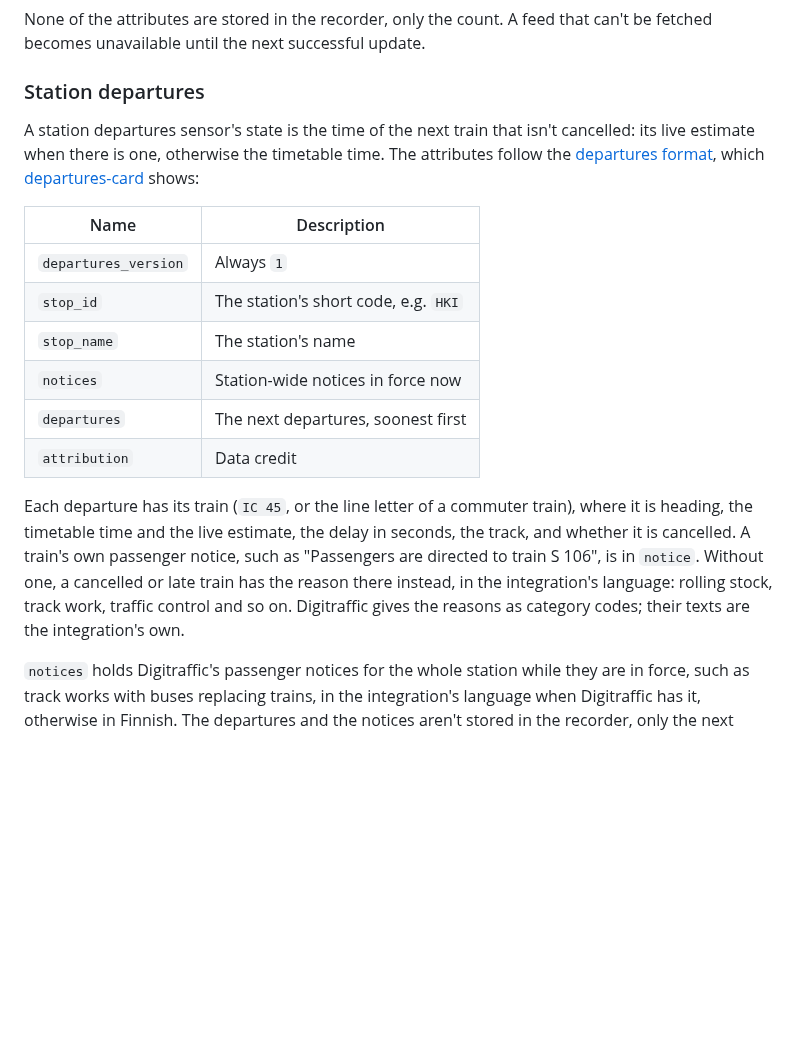
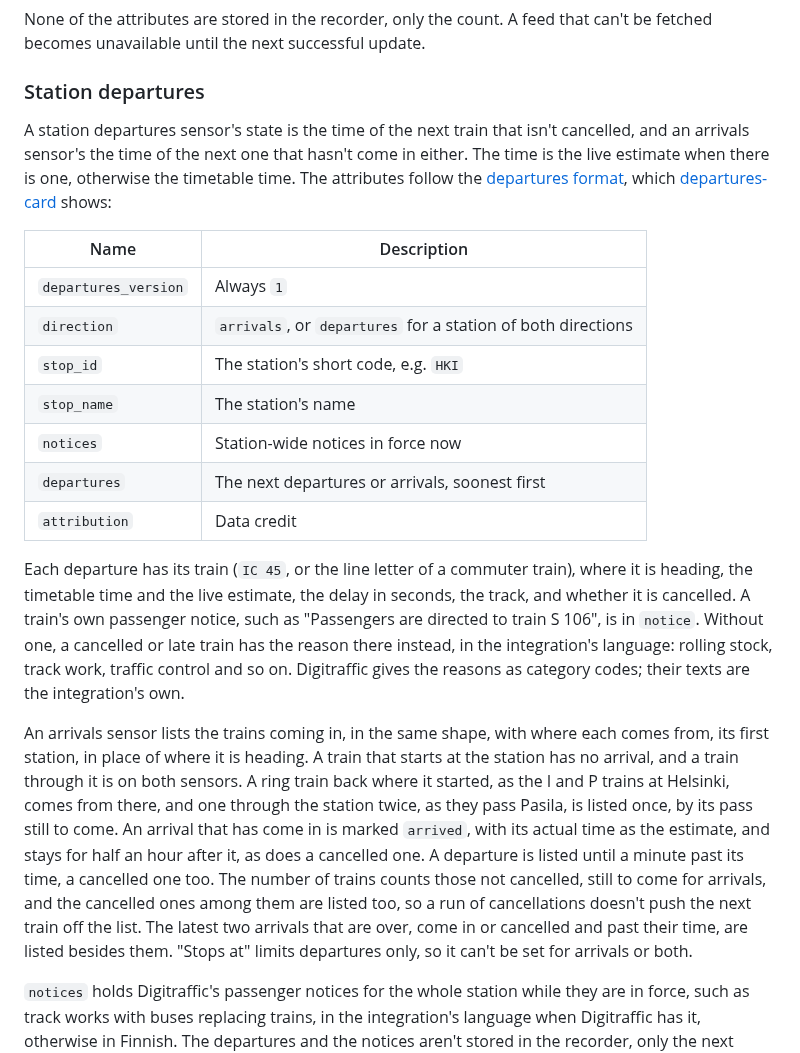
Before and after one commit to jesmak/digitraffic_live, a Markdown page: README.md, the part around one of its changes. Drawn GitHub-style; blank space fills up the shorter version.

```diff
--- a/README.md
+++ b/README.md
@@ -240,25 +242,37 @@ unavailable until the next successful update.
 
 ### Station departures
 
-A station departures sensor's state is the time of the next train that isn't cancelled: its live estimate when there
-is one, otherwise the timetable time. The attributes follow the
+A station departures sensor's state is the time of the next train that isn't cancelled, and an arrivals sensor's the
+time of the next one that hasn't come in either. The time is the live estimate when there is one, otherwise the
+timetable time. The attributes follow the
 [departures format](https://github.com/jesmak/departures-card/blob/main/docs/departures-format.md), which
 [departures-card](https://github.com/jesmak/departures-card) shows:
 
-| Name                 | Description                          |
-| -------------------- | ------------------------------------ |
-| `departures_version` | Always `1`                           |
-| `stop_id`            | The station's short code, e.g. `HKI` |
-| `stop_name`          | The station's name                   |
-| `notices`            | Station-wide notices in force now    |
-| `departures`         | The next departures, soonest first   |
-| `attribution`        | Data credit                          |
+| Name                 | Description                                                  |
+| -------------------- | ------------------------------------------------------------ |
+| `departures_version` | Always `1`                                                   |
+| `direction`          | `arrivals`, or `departures` for a station of both directions |
+| `stop_id`            | The station's short code, e.g. `HKI`                         |
+| `stop_name`          | The station's name                                           |
+| `notices`            | Station-wide notices in force now                            |
+| `departures`         | The next departures or arrivals, soonest first               |
+| `attribution`        | Data credit                                                  |
 
 Each departure has its train (`IC 45`, or the line letter of a commuter train), where it is heading, the timetable
 time and the live estimate, the delay in seconds, the track, and whether it is cancelled. A train's own passenger
 notice, such as "Passengers are directed to train S 106", is in `notice`. Without one, a cancelled or late train has
 the reason there instead, in the integration's language: rolling stock, track work, traffic control and so on.
 Digitraffic gives the reasons as category codes; their texts are the integration's own.
+
+An arrivals sensor lists the trains coming in, in the same shape, with where each comes from, its first station, in
+place of where it is heading. A train that starts at the station has no arrival, and a train through it is on both
+sensors. A ring train back where it started, as the I and P trains at Helsinki, comes from there, and one through the
+station twice, as they pass Pasila, is listed once, by its pass still to come. An arrival that has come in is marked
+`arrived`, with its actual time as the estimate, and stays for half an hour after it, as does a cancelled one. A
+departure is listed until a minute past its time, a cancelled one too. The number of trains counts those not cancelled,
+still to come for arrivals, and the cancelled ones among them are listed too, so a run of cancellations doesn't push the
+next train off the list. The latest two arrivals that are over, come in or cancelled and past their time, are listed
+besides them. "Stops at" limits departures only, so it can't be set for arrivals or both.
 
 `notices` holds Digitraffic's passenger notices for the whole station while they are in force, such as track works
 with buses replacing trains, in the integration's language when Digitraffic has it, otherwise in Finnish. The
```
Also changed, not shown: other parts of README.md (+34 -22 lines), docs/images/dashboard-dark.png, docs/images/dashboard-light.png, docs/images/station-departures-dark.png, docs/images/station-departures-light.png, 13 other files.
